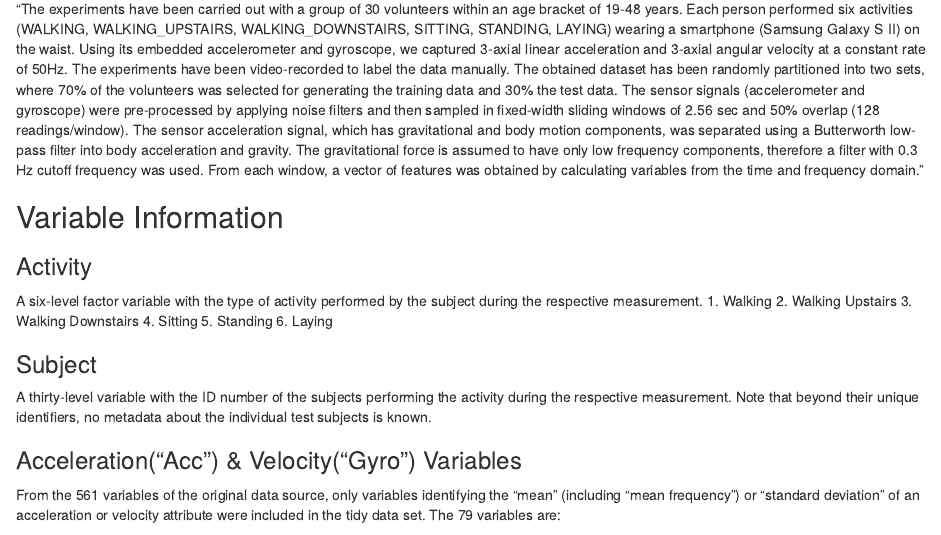
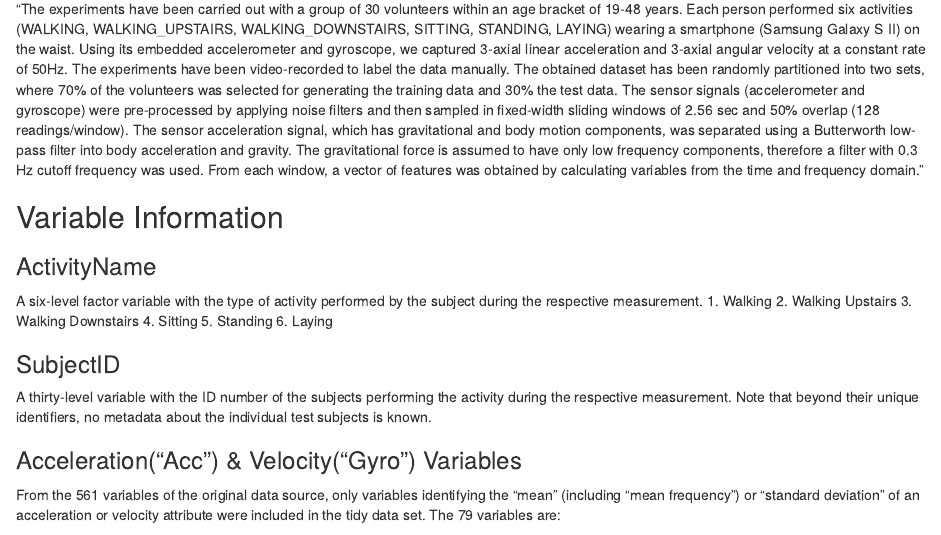
Before and after one commit to gutmaxhier/CleaningDataCourseProject, an R Markdown document (Code Book.Rmd): the page in a window 1100 px wide, from 310 px down. Rendered offline with R 4.5, knitr and Pandoc, with nearby package versions.

Commit message:
Typos Fixed

```diff
--- a/Code Book.Rmd
+++ b/Code Book.Rmd
@@ -19,7 +19,7 @@ The sensor signals (accelerometer and gyroscope) were pre-processed by applying
 
 ## Variable Information
 
-### Activity
+### ActivityName
 A six-level factor variable with the type of activity performed by the subject during the respective measurement.
 1. Walking
 2. Walking Upstairs
@@ -28,7 +28,7 @@ A six-level factor variable with the type of activity performed by the subject d
 5. Standing
 6. Laying
 
-### Subject
+### SubjectID
 A thirty-level variable with the ID number of the subjects performing the activity during the respective measurement. Note that beyond their unique identifiers, no metadata about the individual test subjects is known.
 
 ### Acceleration("Acc") & Velocity("Gyro") Variables
```
